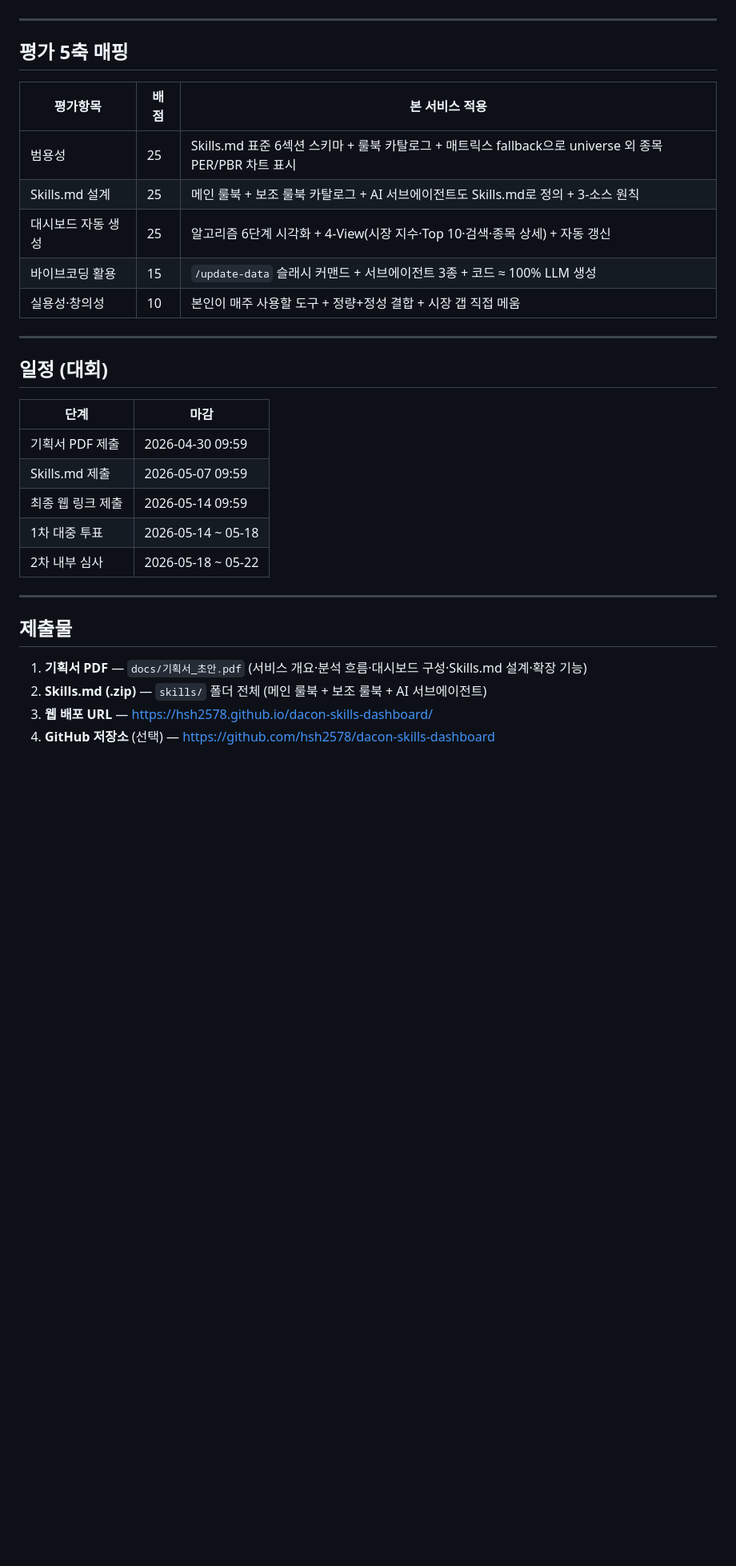
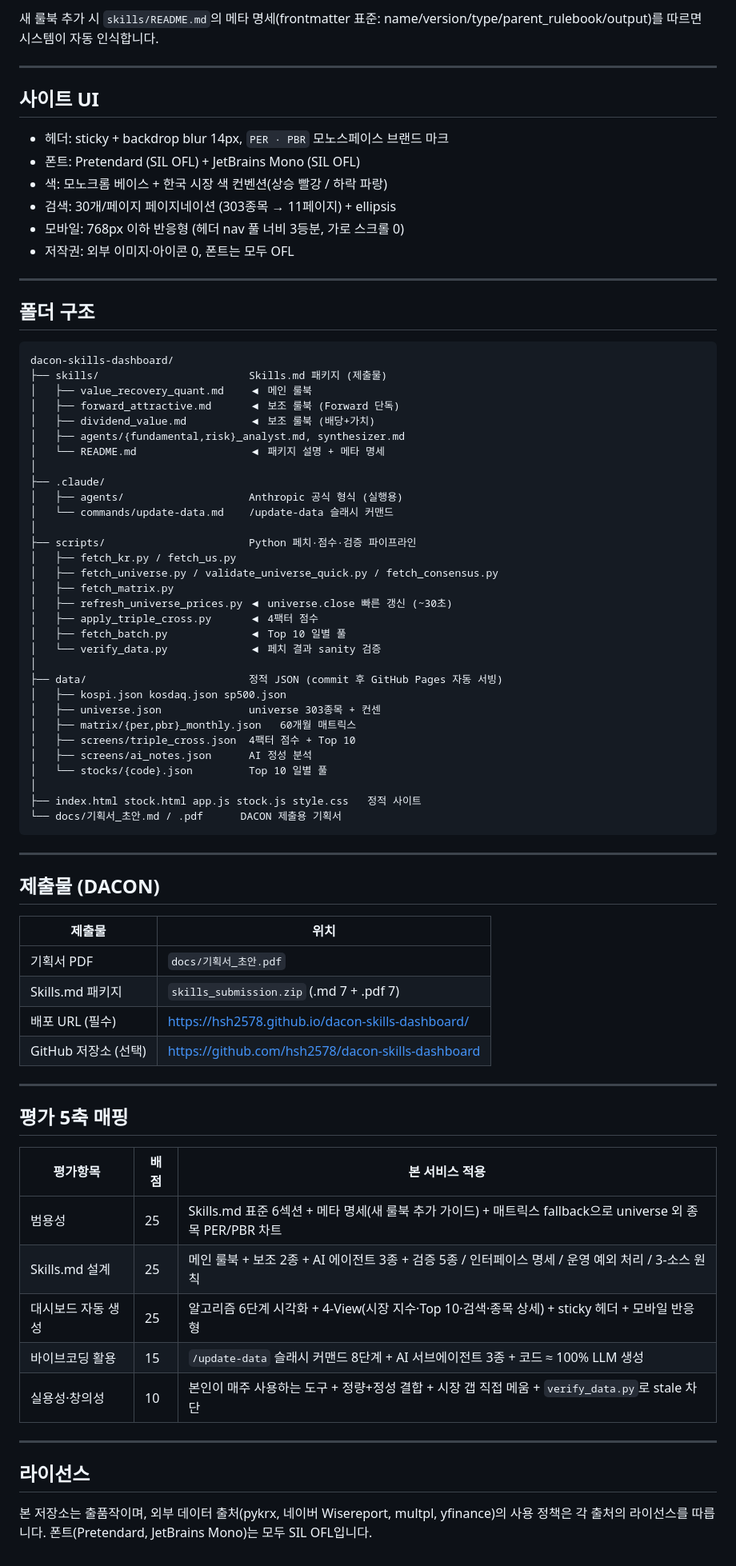
Before and after one commit to hsh2578/dacon-skills-dashboard, a Markdown page: README.md, the part around one of its changes. Shown at 80% size. GitHub-like rendering; blank space fills up the shorter version.

````diff
--- a/README.md
+++ b/README.md
@@ -127,3 +125,64 @@ dacon-skills-dashboard/
+새 룰북 추가 시 `skills/README.md`의 메타 명세(frontmatter 표준: name/version/type/parent_rulebook/output)를 따르면 시스템이 자동 인식합니다.
+
+---
+
+## 사이트 UI
+
+- 헤더: sticky + backdrop blur 14px, `PER · PBR` 모노스페이스 브랜드 마크
+- 폰트: Pretendard (SIL OFL) + JetBrains Mono (SIL OFL)
+- 색: 모노크롬 베이스 + 한국 시장 색 컨벤션(상승 빨강 / 하락 파랑)
+- 검색: 30개/페이지 페이지네이션 (303종목 → 11페이지) + ellipsis
+- 모바일: 768px 이하 반응형 (헤더 nav 풀 너비 3등분, 가로 스크롤 0)
+- 저작권: 외부 이미지·아이콘 0, 폰트는 모두 OFL
+
+---
+
+## 폴더 구조
+
+```
+dacon-skills-dashboard/
+├── skills/                        Skills.md 패키지 (제출물)
+│   ├── value_recovery_quant.md    ◀ 메인 룰북
+│   ├── forward_attractive.md      ◀ 보조 룰북 (Forward 단독)
+│   ├── dividend_value.md          ◀ 보조 룰북 (배당+가치)
+│   ├── agents/{fundamental,risk}_analyst.md, synthesizer.md
+│   └── README.md                  ◀ 패키지 설명 + 메타 명세
+│
+├── .claude/
+│   ├── agents/                    Anthropic 공식 형식 (실행용)
+│   └── commands/update-data.md    /update-data 슬래시 커맨드
+│
+├── scripts/                       Python 페치·점수·검증 파이프라인
+│   ├── fetch_kr.py / fetch_us.py
+│   ├── fetch_universe.py / validate_universe_quick.py / fetch_consensus.py
+│   ├── fetch_matrix.py
+│   ├── refresh_universe_prices.py ◀ universe.close 빠른 갱신 (~30초)
+│   ├── apply_triple_cross.py      ◀ 4팩터 점수
+│   ├── fetch_batch.py             ◀ Top 10 일별 풀
+│   └── verify_data.py             ◀ 페치 결과 sanity 검증
+│
+├── data/                          정적 JSON (commit 후 GitHub Pages 자동 서빙)
+│   ├── kospi.json kosdaq.json sp500.json
+│   ├── universe.json              universe 303종목 + 컨센
+│   ├── matrix/{per,pbr}_monthly.json   60개월 매트릭스
+│   ├── screens/triple_cross.json  4팩터 점수 + Top 10
+│   ├── screens/ai_notes.json      AI 정성 분석
+│   └── stocks/{code}.json         Top 10 일별 풀
+│
+├── index.html stock.html app.js stock.js style.css   정적 사이트
+└── docs/기획서_초안.md / .pdf      DACON 제출용 기획서
+```
+
+---
+
+## 제출물 (DACON)
+
+| 제출물 | 위치 |
+|---|---|
+| 기획서 PDF | `docs/기획서_초안.pdf` |
+| Skills.md 패키지 | `skills_submission.zip` (.md 7 + .pdf 7) |
+| 배포 URL (필수) | https://hsh2578.github.io/dacon-skills-dashboard/ |
+| GitHub 저장소 (선택) | https://github.com/hsh2578/dacon-skills-dashboard |
 
 ---
 
@@ -131,29 +190,14 @@ dacon-skills-dashboard/
 
 | 평가항목 | 배점 | 본 서비스 적용 |
 |---|---|---|
-| 범용성 | 25 | Skills.md 표준 6섹션 스키마 + 룰북 카탈로그 + 매트릭스 fallback으로 universe 외 종목 PER/PBR 차트 표시 |
-| Skills.md 설계 | 25 | 메인 룰북 + 보조 룰북 카탈로그 + AI 서브에이전트도 Skills.md로 정의 + 3-소스 원칙 |
-| 대시보드 자동 생성 | 25 | 알고리즘 6단계 시각화 + 4-View(시장 지수·Top 10·검색·종목 상세) + 자동 갱신 |
-| 바이브코딩 활용 | 15 | `/update-data` 슬래시 커맨드 + 서브에이전트 3종 + 코드 ≈ 100% LLM 생성 |
-| 실용성·창의성 | 10 | 본인이 매주 사용할 도구 + 정량+정성 결합 + 시장 갭 직접 메움 |
+| 범용성 | 25 | Skills.md 표준 6섹션 + 메타 명세(새 룰북 추가 가이드) + 매트릭스 fallback으로 universe 외 종목 PER/PBR 차트 |
+| Skills.md 설계 | 25 | 메인 룰북 + 보조 2종 + AI 에이전트 3종 + 검증 5종 / 인터페이스 명세 / 운영 예외 처리 / 3-소스 원칙 |
+| 대시보드 자동 생성 | 25 | 알고리즘 6단계 시각화 + 4-View(시장 지수·Top 10·검색·종목 상세) + sticky 헤더 + 모바일 반응형 |
+| 바이브코딩 활용 | 15 | `/update-data` 슬래시 커맨드 8단계 + AI 서브에이전트 3종 + 코드 ≈ 100% LLM 생성 |
+| 실용성·창의성 | 10 | 본인이 매주 사용하는 도구 + 정량+정성 결합 + 시장 갭 직접 메움 + `verify_data.py`로 stale 차단 |
 
 ---
 
-## 일정 (대회)
+## 라이선스
 
-| 단계 | 마감 |
-|---|---|
-| 기획서 PDF 제출 | 2026-04-30 09:59 |
-| Skills.md 제출 | 2026-05-07 09:59 |
-| 최종 웹 링크 제출 | 2026-05-14 09:59 |
-| 1차 대중 투표 | 2026-05-14 ~ 05-18 |
-| 2차 내부 심사 | 2026-05-18 ~ 05-22 |
-
----
-
-## 제출물
-
-1. **기획서 PDF** — `docs/기획서_초안.pdf` (서비스 개요·분석 흐름·대시보드 구성·Skills.md 설계·확장 기능)
-2. **Skills.md (.zip)** — `skills/` 폴더 전체 (메인 룰북 + 보조 룰북 + AI 서브에이전트)
-3. **웹 배포 URL** — https://hsh2578.github.io/dacon-skills-dashboard/
-4. **GitHub 저장소** (선택) — https://github.com/hsh2578/dacon-skills-dashboard
+본 저장소는 출품작이며, 외부 데이터 출처(pykrx, 네이버 Wisereport, multpl, yfinance)의 사용 정책은 각 출처의 라이선스를 따릅니다. 폰트(Pretendard, JetBrains Mono)는 모두 SIL OFL입니다.
````
Also changed, not shown: other parts of README.md (+56 -58 lines).
